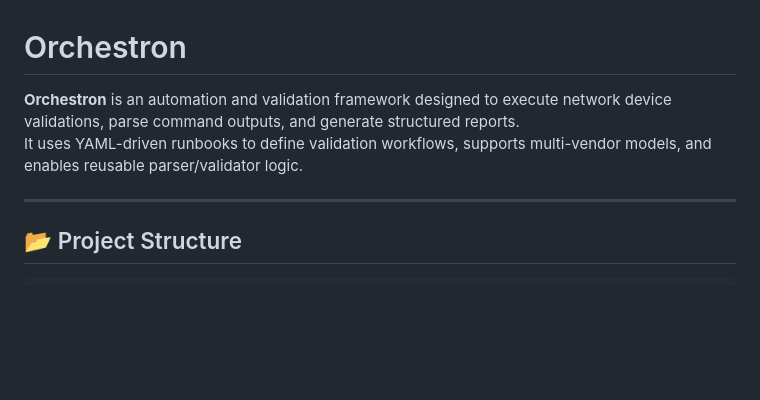
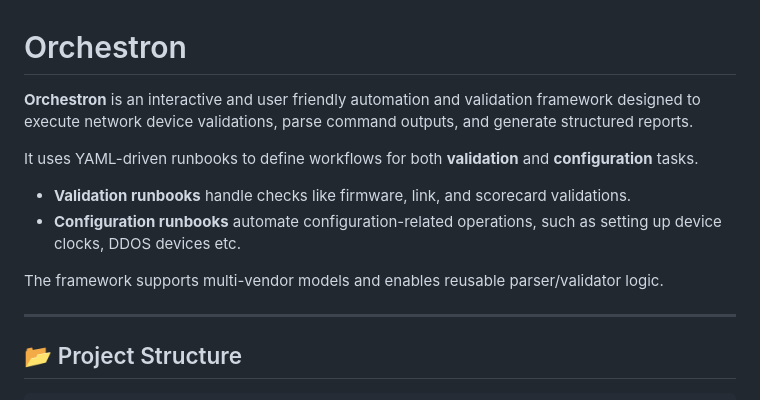
Before and after one commit to vinish444/todo, a Markdown page: README.md, the part around the change. Drawn GitHub-style; blank space fills up the shorter version.

```diff
--- a/README.md
+++ b/README.md
@@ -1,8 +1,13 @@
 
 # Orchestron
 
-**Orchestron** is an automation and validation framework designed to execute network device validations, parse command outputs, and generate structured reports.
-It uses YAML-driven runbooks to define validation workflows, supports multi-vendor models, and enables reusable parser/validator logic.
+**Orchestron** is an interactive and user friendly automation and validation framework designed to execute network device validations, parse command outputs, and generate structured reports.
+
+It uses YAML-driven runbooks to define workflows for both **validation** and **configuration** tasks.
+- **Validation runbooks** handle checks like firmware, link, and scorecard validations.
+- **Configuration runbooks** automate configuration-related operations, such as setting up device clocks, DDOS devices etc.
+
+The framework supports multi-vendor models and enables reusable parser/validator logic.
 
 ---
 
```
